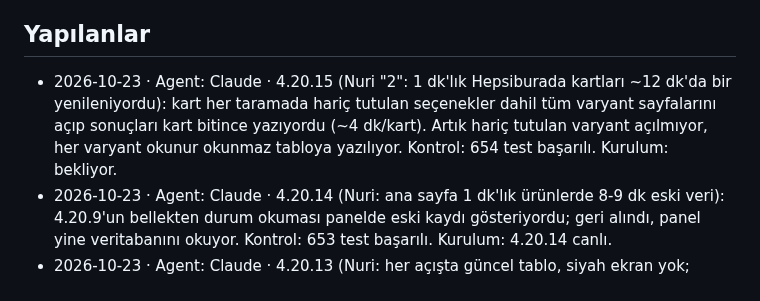
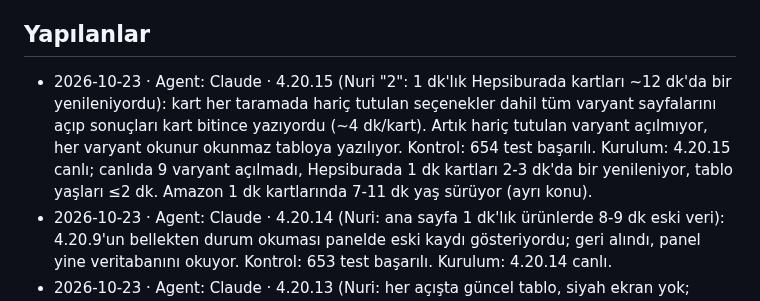
Before and after one commit to nriacr/hermes, a Markdown page: changelogs/DURUM.md, the part around the change. Rendered like a GitHub page.

Commit message:
DURUM: Hermes 4.20.15 installed
Co-Authored-By: Claude Opus 5.5 <noreply@anthropic.com>

```diff
--- a/changelogs/DURUM.md
+++ b/changelogs/DURUM.md
@@ -5,7 +5,7 @@ sonuç, gerçek kontrol ve yayın/kurulum bilgisi yeterlidir. Ayrıntı Git geç
 
 ## Yapılanlar
 
-- 2026-10-23 · Agent: Claude · 4.20.15 (Nuri "2": 1 dk'lık Hepsiburada kartları ~12 dk'da bir yenileniyordu): kart her taramada hariç tutulan seçenekler dahil tüm varyant sayfalarını açıp sonuçları kart bitince yazıyordu (~4 dk/kart). Artık hariç tutulan varyant açılmıyor, her varyant okunur okunmaz tabloya yazılıyor. Kontrol: 654 test başarılı. Kurulum: bekliyor.
+- 2026-10-23 · Agent: Claude · 4.20.15 (Nuri "2": 1 dk'lık Hepsiburada kartları ~12 dk'da bir yenileniyordu): kart her taramada hariç tutulan seçenekler dahil tüm varyant sayfalarını açıp sonuçları kart bitince yazıyordu (~4 dk/kart). Artık hariç tutulan varyant açılmıyor, her varyant okunur okunmaz tabloya yazılıyor. Kontrol: 654 test başarılı. Kurulum: 4.20.15 canlı; canlıda 9 varyant açılmadı, Hepsiburada 1 dk kartları 2-3 dk'da bir yenileniyor, tablo yaşları ≤2 dk. Amazon 1 dk kartlarında 7-11 dk yaş sürüyor (ayrı konu).
 - 2026-10-23 · Agent: Claude · 4.20.14 (Nuri: ana sayfa 1 dk'lık ürünlerde 8-9 dk eski veri): 4.20.9'un bellekten durum okuması panelde eski kaydı gösteriyordu; geri alındı, panel yine veritabanını okuyor. Kontrol: 653 test başarılı. Kurulum: 4.20.14 canlı.
 - 2026-10-23 · Agent: Claude · 4.20.13 (Nuri: her açışta güncel tablo, siyah ekran yok; 4.20.9-4.20.12 ara sürümler): asıl neden fiyat/hedef geçmişinin satır satır okunmasıydı, fiyat kontrolü sürerken panel her satırda sıra bekliyordu (geçmiş 5-9 sn, işlemci 0,1 sn). 4.20.12 geçmişi tek parça okuyor (0,1-0,4 sn); 4.20.13 eski kopya gösterimini ve arka plan yenilemesini kaldırdı, her açılış taze hazırlanıyor (0,5-1 sn). Durum verisi bellekteki son kayıttan okunuyor (4.20.9), 1,5 sn'yi aşan hazırlık günlüğe adımlarıyla yazılıyor. Kontrol: tools/check.sh 653 test başarılı. Kurulum: 4.20.13 canlı, install_rpi.sh doğrulaması başarılı.
 - 2026-10-22 · Agent: Claude · 4.20.8 (Nuri: telefonda hâlâ 3-4 sn siyah): uzun boşta sonra özet bloğu ~3-8 sn hazırlanıyordu (durum verisini açmak); panel kullanıldıkça arkada 90 sn'de bir yenileme eklendi. Kontrol: 653 test başarılı. Kurulum: 4.20.8 canlı (sonra 4.20.13 ile değiştirildi).
```
